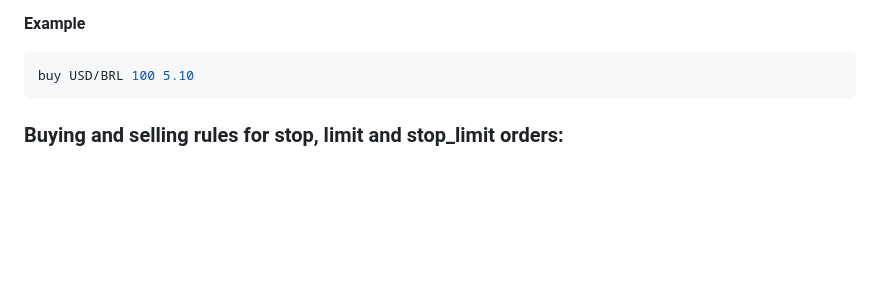
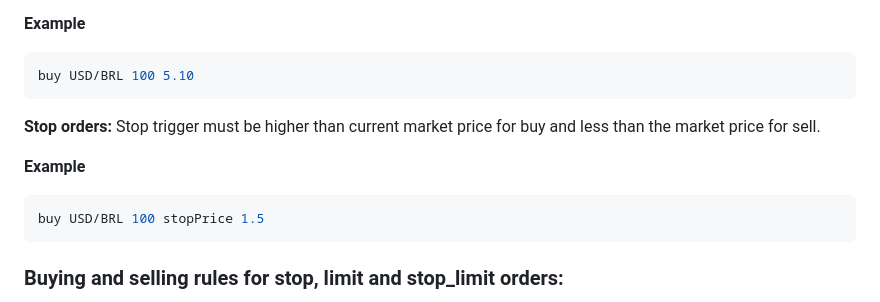
Before and after one commit to Antrita/FIX_CODE, a Markdown page: README.md, the part around the change. GitHub-like rendering; blank space fills up the shorter version.

````diff
--- a/README.md
+++ b/README.md
@@ -79,7 +79,12 @@ sell USD/BRL 100 stop_limit 1.2 1.05
 ```bash
 buy USD/BRL 100 5.10
 ```
+**Stop orders:** Stop trigger must be higher than current market price for buy and less than the market price for sell.
 
+**Example**
+```bash
+buy USD/BRL 100 stopPrice 1.5
+```
 ### Buying and selling rules for stop, limit and stop_limit orders:
 
 **Buying in stop orders:** Stop price must be provided and it must be greater than or equal to  current market price provided first.
````
